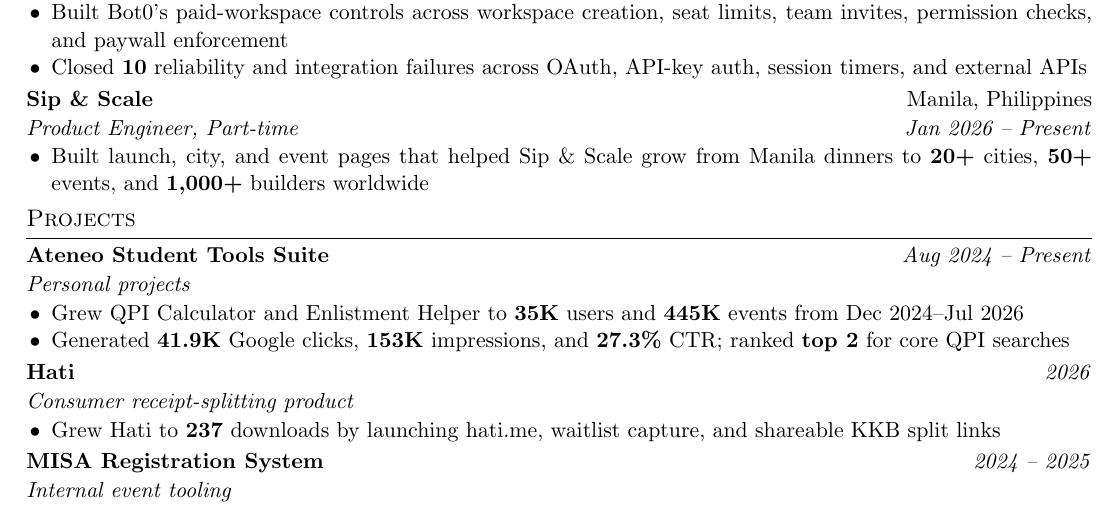
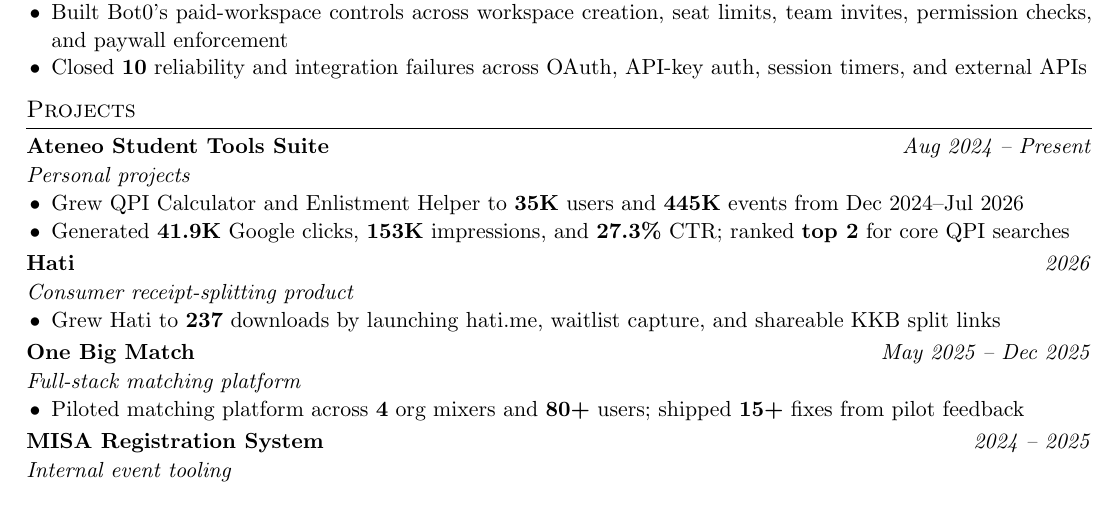
Before and after one commit to itsalexi/cv, a LaTeX CV (cv.tex): part of the page, cut so that both start at the same text. Compiled offline with pdfLaTeX.

Commit message:
Drop Sip & Scale, restore One Big Match
Sip & Scale carried one bullet and the weakest ownership signal of the four
roles; removing it makes room to bring One Big Match back into Projects, where
the pilot feedback loop is worth more than the standalone role was.

Co-Authored-By: Claude Opus 5 <noreply@anthropic.com>

```diff
--- a/cv.tex
+++ b/cv.tex
@@ -226,11 +226,6 @@
 \end{highlights}
 \workgap
 
-\entry{Sip \& Scale}{Manila, Philippines}{Product Engineer, Part-time}{Jan 2026 – Present}
-\begin{highlights}
-    \item Built launch, city, and event pages that helped Sip \& Scale grow from Manila dinners to \textbf{20+} cities, \textbf{50+} events, and \textbf{1,000+} builders worldwide
-\end{highlights}
-
 %----------------------------------------------------------------------------------------
 %	PROJECTS
 %----------------------------------------------------------------------------------------
@@ -249,6 +244,12 @@
 \end{highlights}
 \projectgap
 
+\projentry{One Big Match}{May 2025 – Dec 2025}{Full-stack matching platform}
+\begin{highlights}
+    \item Piloted matching platform across \textbf{4} org mixers and \textbf{80+} users; shipped \textbf{15+} fixes from pilot feedback
+\end{highlights}
+\projectgap
+
 \projentry{MISA Registration System}{2024 – 2025}{Internal event tooling}
 \begin{highlights}
     \item Built registration/check-in tooling for \textbf{525} members across \textbf{15+} org events, cutting on-site check-in time by \textbf{75\%} and adding live attendance tracking
```
